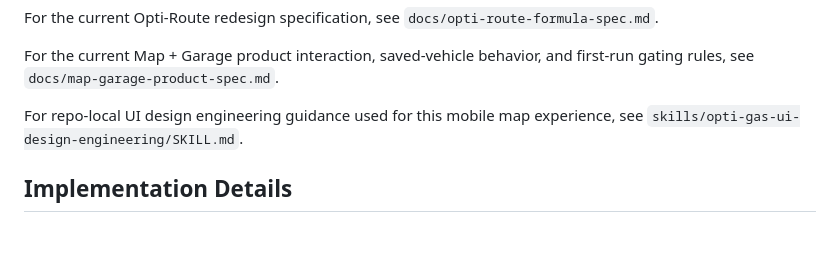
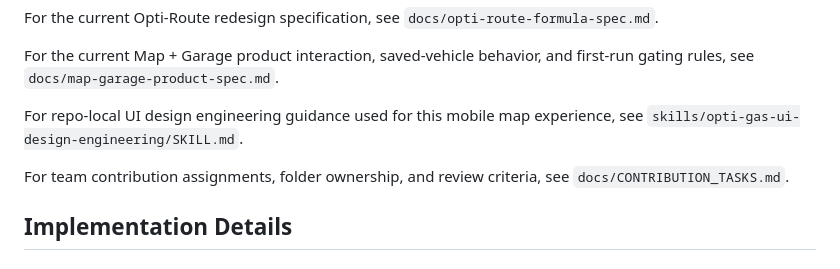
Before and after one commit to drei-cabal/Opti-Gas, a Markdown page: README.md, the part around the change. Drawn GitHub-style; blank space fills up the shorter version.

Commit message:
Document team contribution plan

```diff
--- a/README.md
+++ b/README.md
@@ -124,6 +124,8 @@ For the current Opti-Route redesign specification, see `docs/opti-route-formula-
 For the current Map + Garage product interaction, saved-vehicle behavior, and first-run gating rules, see `docs/map-garage-product-spec.md`.
 
 For repo-local UI design engineering guidance used for this mobile map experience, see `skills/opti-gas-ui-design-engineering/SKILL.md`.
+
+For team contribution assignments, folder ownership, and review criteria, see `docs/CONTRIBUTION_TASKS.md`.
 
 ## Implementation Details
 
```
Also changed, not shown: docs/CONTRIBUTION_TASKS.md (added, +333 -0 lines).
